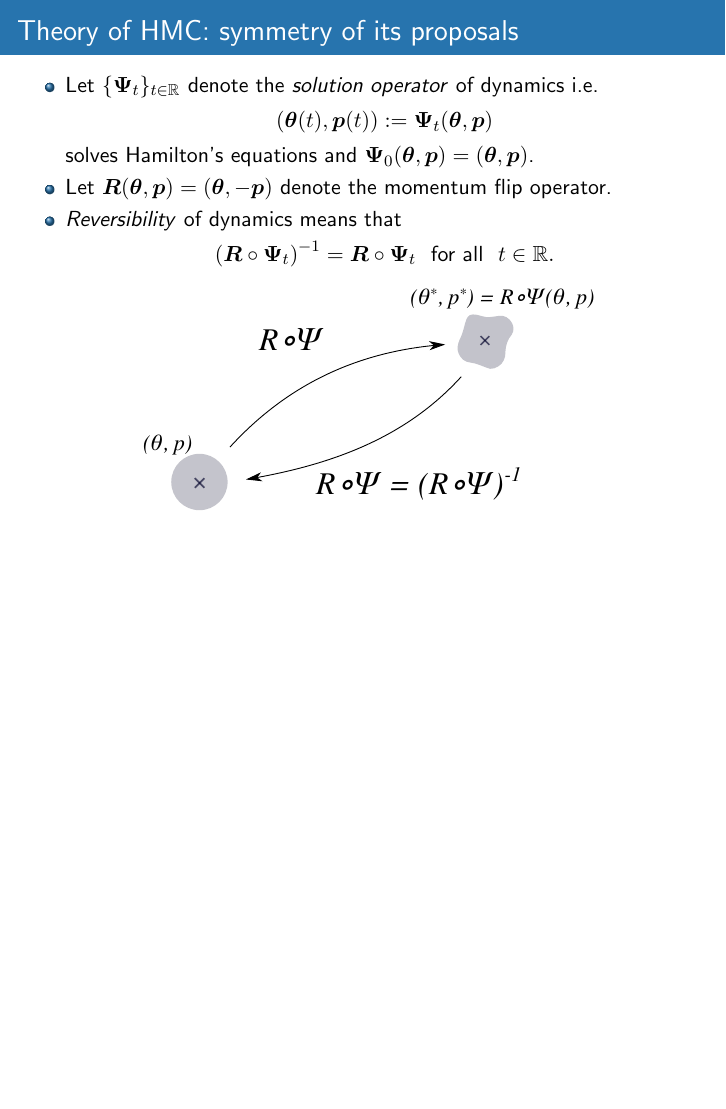
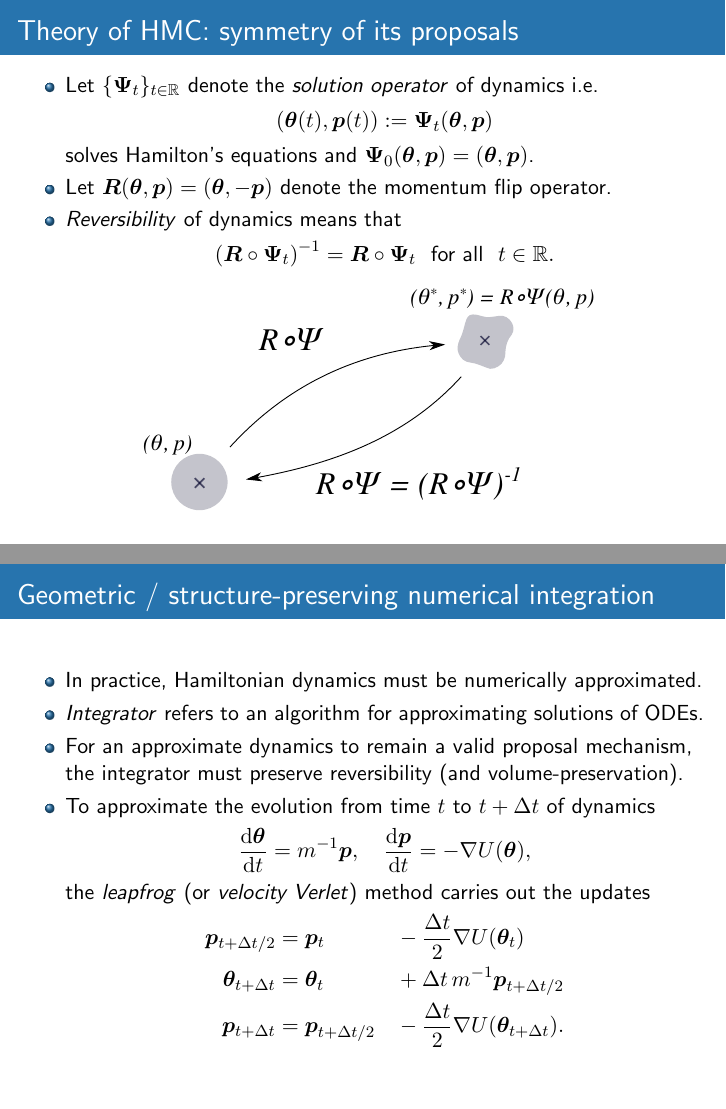
Before and after one commit to aki-nishimura/hmc-lecture, LaTeX slides (hmc_lecture.tex): page 15 of 15 before the commit and pages 15 and 16 of 16 after it, the two joined at a grey line, the shorter picture padded with empty space. Compiled offline with pdfLaTeX.

Commit message:
Introduce an idea of structure-preserving numerical integration and the leapfrog algorithm.

```diff
--- a/hmc_lecture.tex
+++ b/hmc_lecture.tex
@@ -343,5 +343,35 @@
 	\end{figure}
 }
 
+\frame{
+	\frametitle{Geometric / structure-preserving numerical integration}
+	\begin{itemize}
+	\item In practice, Hamiltonian dynamics must be numerically approximated.
+	\item \textit{Integrator} refers to an algorithm for approximating solutions of ODEs.
+	\item For an approximate dynamics to remain a valid proposal mechanism, the integrator must preserve reversibility (and volume-preservation).
+	\item To approximate the evolution from time $t$ to $t + \stepsize$ of dynamics
+		\begin{itemizedEquation*}
+		\frac{\diff \bposition}{\diff t}
+			= m^{-1} \bmomentum, \quad
+		\frac{\diff \bmomentum}{\diff t}
+			= - \nabla U(\bposition),
+		\end{itemizedEquation*}
+		the \textit{leapfrog} (or \textit{velocity Verlet}) method carries out the updates
+		\begin{itemizedEquation*}
+		\begin{aligned}
+		\bmomentum_{t + \stepsize / 2}
+			&= {\centering \bmomentum_t}
+			&&- \frac{\stepsize}{2} \nabla U(\bposition_t) \\
+		\bposition_{t + \stepsize}
+			&= \bposition_t
+			&&+ \stepsize \, m^{-1} \bmomentum_{t + \stepsize / 2}  \\
+		\bmomentum_{t + \stepsize}
+			&= \bmomentum_{t + \stepsize / 2}
+			&&- \frac{\stepsize}{2} \nabla U(\bposition_{t + \stepsize}).
+		\end{aligned}
+		\end{itemizedEquation*}
+	\end{itemize}
+}
+
 
 \end{document}
```
